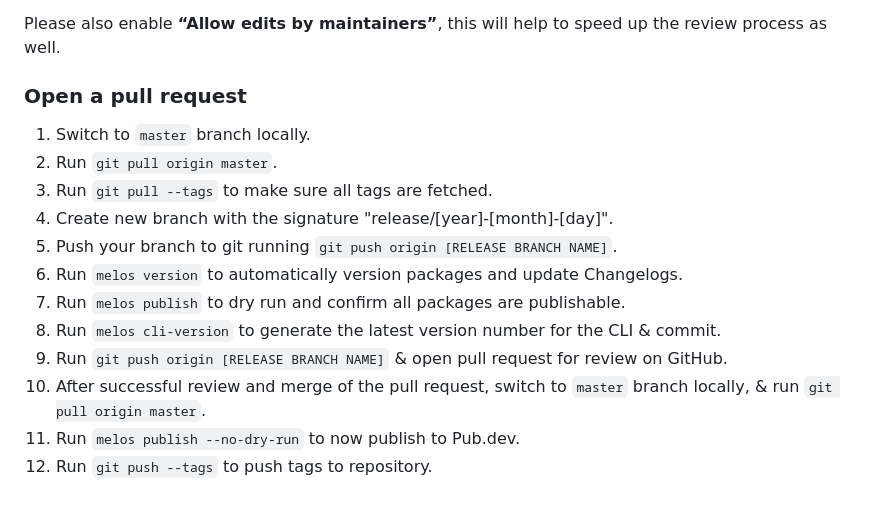
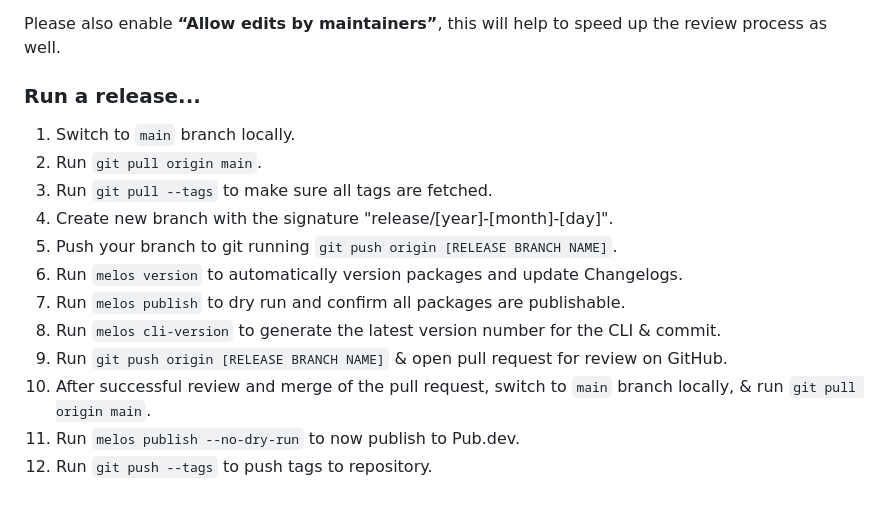
Before and after one commit to invertase/flutterfire_cli, a Markdown page: CONTRIBUTING.md, the part around the change. GitHub-like rendering.

Commit message:
update title and use main branch

```diff
--- a/CONTRIBUTING.md
+++ b/CONTRIBUTING.md
@@ -69,10 +69,10 @@ Please also enable **“Allow edits by maintainers”**, this will help to speed
 process as well.
 
 
-### Open a pull request
+### Run a release...
 
-1. Switch to `master` branch locally.
-2. Run `git pull origin master`.
+1. Switch to `main` branch locally.
+2. Run `git pull origin main`.
 3. Run `git pull --tags` to make sure all tags are fetched.
 4. Create new branch with the signature "release/[year]-[month]-[day]".
 5. Push your branch to git running `git push origin [RELEASE BRANCH NAME]`.
@@ -80,6 +80,6 @@ process as well.
 7. Run `melos publish` to dry run and confirm all packages are publishable.
 8. Run `melos cli-version` to generate the latest version number for the CLI & commit.
 9. Run `git push origin [RELEASE BRANCH NAME]` & open pull request for review on GitHub.
-10. After successful review and merge of the pull request, switch to `master` branch locally, & run `git pull origin master`.
+10. After successful review and merge of the pull request, switch to `main` branch locally, & run `git pull origin main`.
 11. Run `melos publish --no-dry-run` to now publish to Pub.dev.
 12. Run `git push --tags` to push tags to repository.
```
